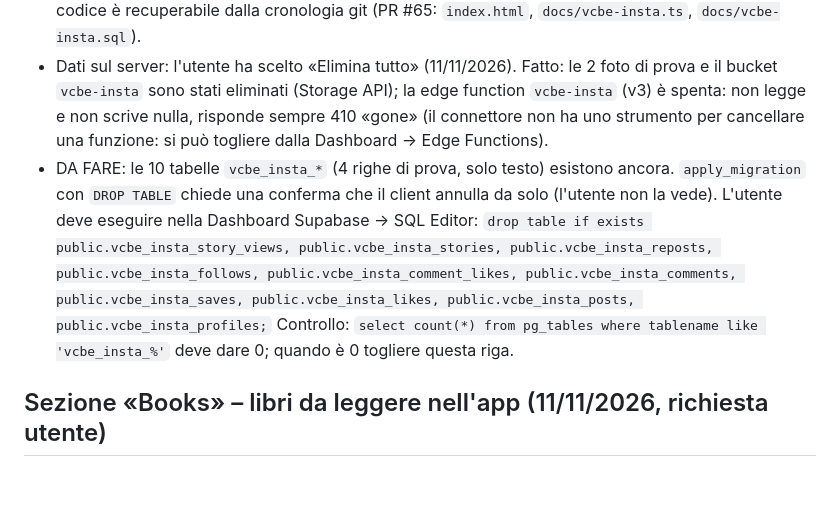
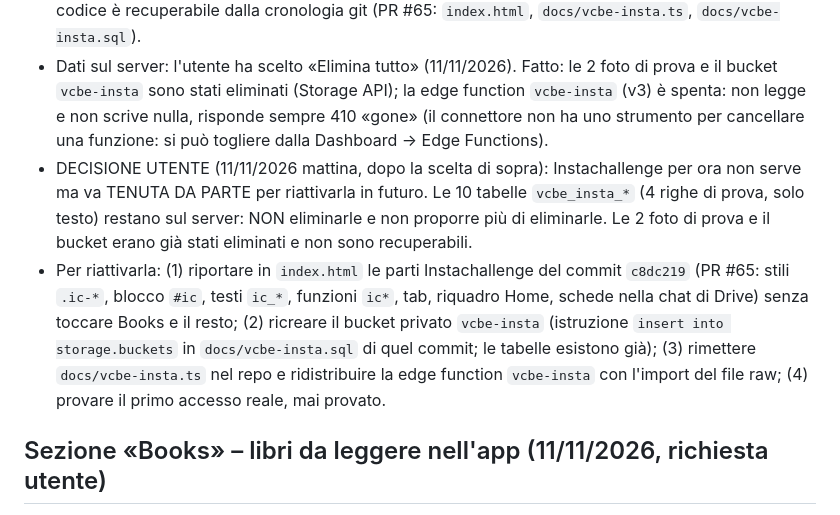
Before and after one commit to chrinogara/video-challenge-be, a Markdown page: CLAUDE.md, the part around the change. Rendered like a GitHub page; blank space fills up the shorter version.

Commit message:
Instachallenge: keep the tables, record how to reactivate the section
The user decided to keep Instachallenge aside for future use, so the
note asking to drop the vcbe_insta_* tables is replaced by the decision
and the steps to bring the section back.

Co-Authored-By: Claude Fable 5.2 <noreply@anthropic.com>
Claude-Session: https://claude.ai/code/session_01Ucu2RpiM6kJ9cEgNERtTFr

```diff
--- a/CLAUDE.md
+++ b/CLAUDE.md
@@ -195,7 +195,8 @@
 ## Sezione «Instachallenge» – creata e TOLTA l'11/11/2026, sostituita da «Books» (richiesta utente)
 - Era una pagina in stile social per foto e video tra arbitri (PR #65: tab «Insta», overlay `#ic`, funzioni `ic*`, edge function `vcbe-insta`, tabelle `vcbe_insta_*`, bucket privato `vcbe-insta`). Lo stesso giorno l'utente ha chiesto di eliminarla e sostituirla con Books (PR #66): in `index.html` non resta nulla. Il codice è recuperabile dalla cronologia git (PR #65: `index.html`, `docs/vcbe-insta.ts`, `docs/vcbe-insta.sql`).
 - Dati sul server: l'utente ha scelto «Elimina tutto» (11/11/2026). Fatto: le 2 foto di prova e il bucket `vcbe-insta` sono stati eliminati (Storage API); la edge function `vcbe-insta` (v3) è spenta: non legge e non scrive nulla, risponde sempre 410 «gone» (il connettore non ha uno strumento per cancellare una funzione: si può togliere dalla Dashboard → Edge Functions).
-- DA FARE: le 10 tabelle `vcbe_insta_*` (4 righe di prova, solo testo) esistono ancora. `apply_migration` con `DROP TABLE` chiede una conferma che il client annulla da solo (l'utente non la vede). L'utente deve eseguire nella Dashboard Supabase → SQL Editor: `drop table if exists public.vcbe_insta_story_views, public.vcbe_insta_stories, public.vcbe_insta_reposts, public.vcbe_insta_follows, public.vcbe_insta_comment_likes, public.vcbe_insta_comments, public.vcbe_insta_saves, public.vcbe_insta_likes, public.vcbe_insta_posts, public.vcbe_insta_profiles;` Controllo: `select count(*) from pg_tables where tablename like 'vcbe_insta_%'` deve dare 0; quando è 0 togliere questa riga.
+- DECISIONE UTENTE (11/11/2026 mattina, dopo la scelta di sopra): Instachallenge per ora non serve ma va TENUTA DA PARTE per riattivarla in futuro. Le 10 tabelle `vcbe_insta_*` (4 righe di prova, solo testo) restano sul server: NON eliminarle e non proporre più di eliminarle. Le 2 foto di prova e il bucket erano già stati eliminati e non sono recuperabili.
+- Per riattivarla: (1) riportare in `index.html` le parti Instachallenge del commit `c8dc219` (PR #65: stili `.ic-*`, blocco `#ic`, testi `ic_*`, funzioni `ic*`, tab, riquadro Home, schede nella chat di Drive) senza toccare Books e il resto; (2) ricreare il bucket privato `vcbe-insta` (istruzione `insert into storage.buckets` in `docs/vcbe-insta.sql` di quel commit; le tabelle esistono già); (3) rimettere `docs/vcbe-insta.ts` nel repo e ridistribuire la edge function `vcbe-insta` con l'import del file raw; (4) provare il primo accesso reale, mai provato.
 
 ## Sezione «Books» – libri da leggere nell'app (11/11/2026, richiesta utente)
 - Richiesta: sostituire Instachallenge con una pagina «Books» costruita sulle schermate di riferimento caricate dall'utente su Drive (cartella `1ujsECPiCcvbkeO-ExF5JwpyLNbmaCQmy`, 200 schermate di un'app di lettura esistente). Riprodotte funzioni e struttura, NON nome, logo o grafica dell'altra azienda: la sezione si chiama «Books», icona propria (libro aperto), stile VC Referee. Fuori scopo: negozio, acquisti, account, audiolibri veri.
```
